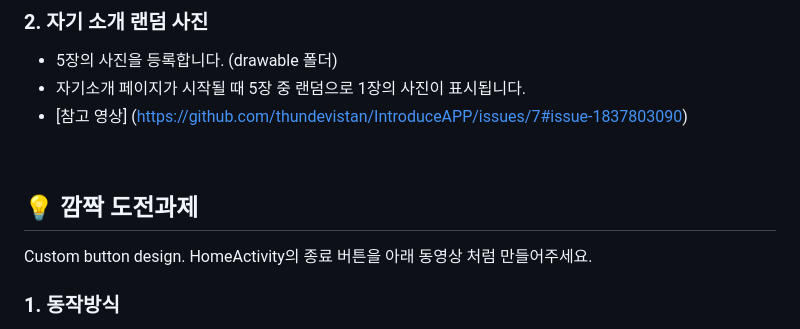
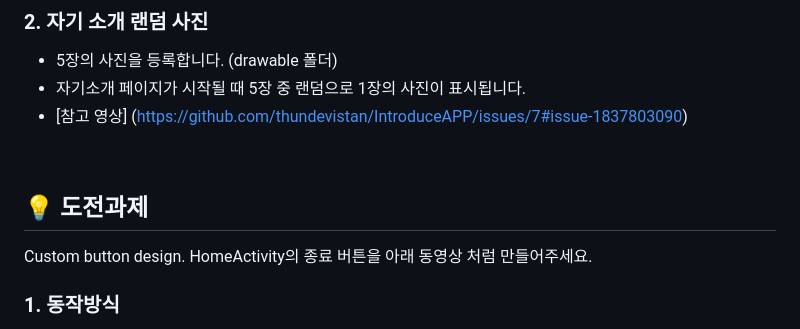
Before and after one commit to thundevistan/NBCamp, a Markdown page: README.md, the part around the change. Drawn GitHub-style.

```diff
--- a/README.md
+++ b/README.md
@@ -64,7 +64,7 @@
 
 <br/>
 
-💡 **깜짝 도전과제**
+💡 **도전과제**
 ---
 Custom button design.
 HomeActivity의 종료 버튼을 아래 동영상 처럼 만들어주세요.
```
